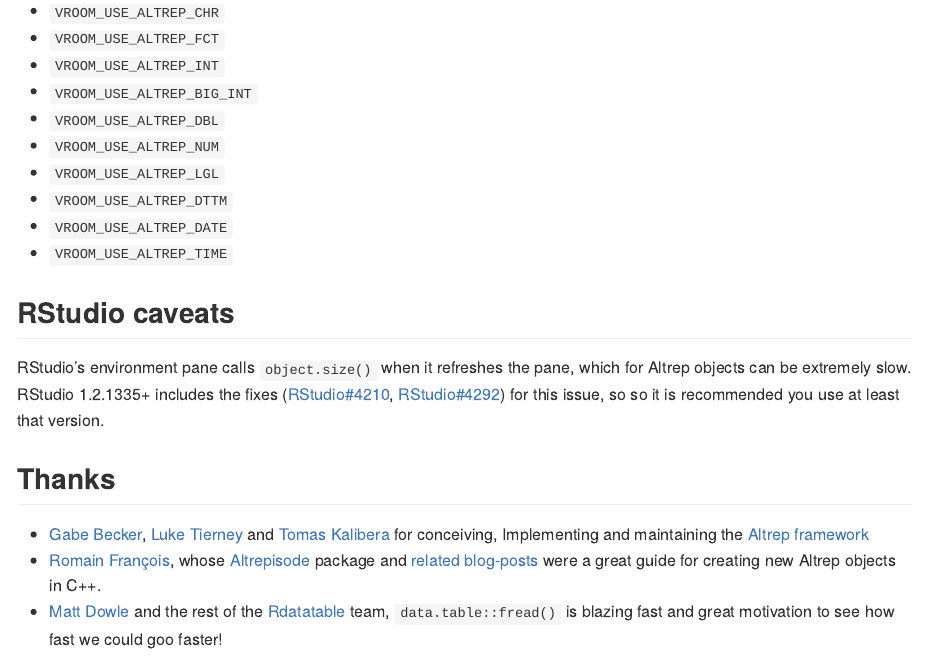
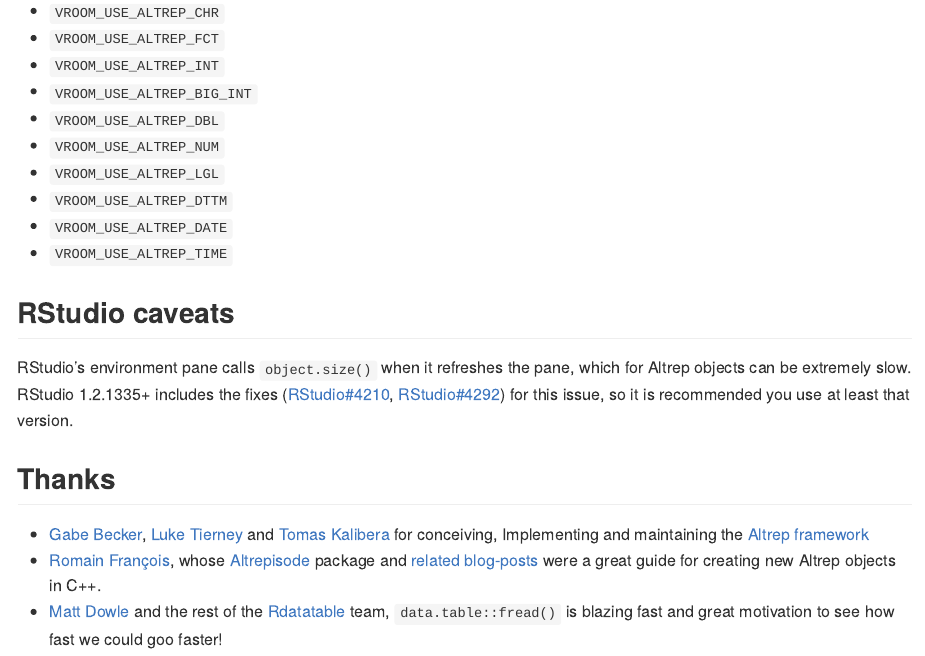
Before and after one commit to tidyverse/vroom, an R Markdown document (README.Rmd): the page in a window 1100 px wide, from 3370 px down. Rendered offline with R 4.5, knitr and Pandoc, with nearby package versions; some code elsewhere in the file could not run offline; badge pictures from the web are left out.

Commit message:
Update README.Rmd

```diff
--- a/README.Rmd
+++ b/README.Rmd
@@ -219,7 +219,7 @@
 for Altrep objects can be extremely slow. RStudio 1.2.1335+ includes the fixes
 ([RStudio#4210](https://github.com/rstudio/rstudio/pull/4210),
 [RStudio#4292](https://github.com/rstudio/rstudio/pull/4292)) for this issue,
-so so it is recommended you use at least that version.
+so it is recommended you use at least that version.
 
 ## Thanks
 
```
